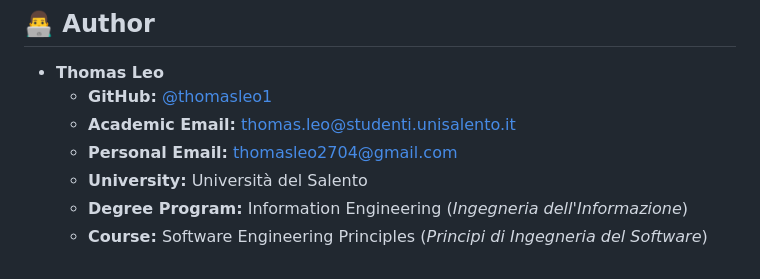
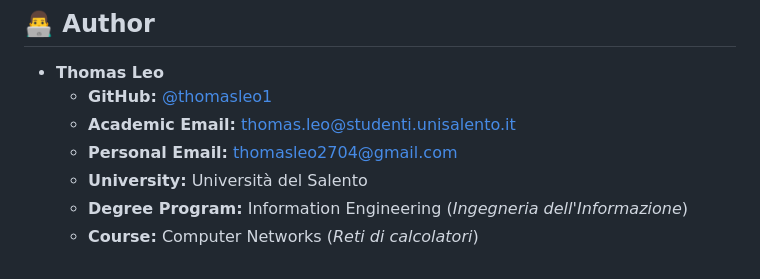
Before and after one commit to thomasleo1/Tesi, a Markdown page: README.md, the part around the change. Rendered like a GitHub page.

```diff
--- a/README.md
+++ b/README.md
@@ -120,4 +120,4 @@ python server.py
   * **Personal Email:** [thomasleo2704@gmail.com](mailto:thomasleo2704@gmail.com)
   * **University:** Università del Salento
   * **Degree Program:** Information Engineering (*Ingegneria dell'Informazione*)
-  * **Course:** Software Engineering Principles (*Principi di Ingegneria del Software*)
+  * **Course:** Computer Networks (*Reti di calcolatori*)
```
